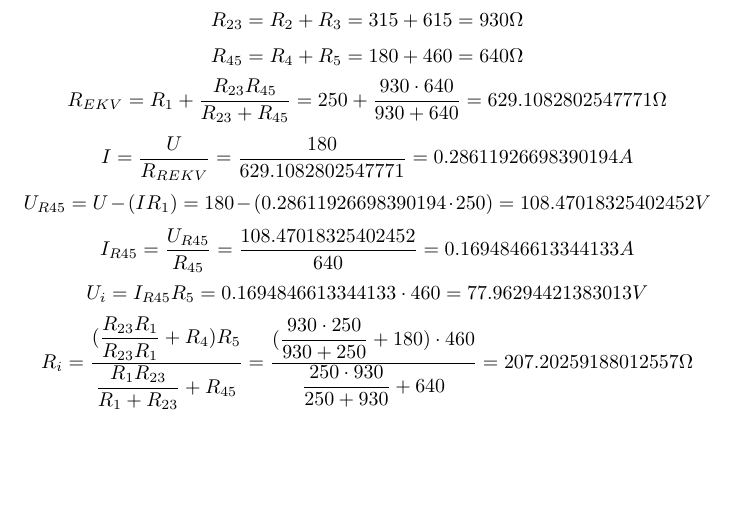
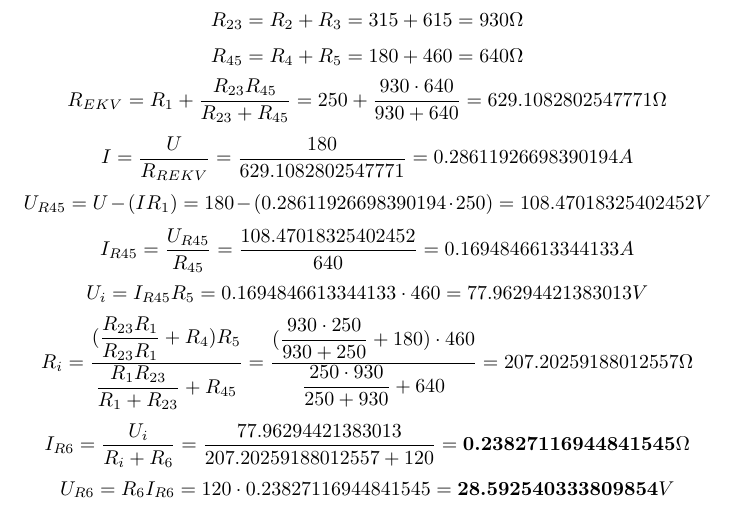
Before and after one commit to MartinNav/iel_proj, a LaTeX document (priklad2/priklad2_fixed.tex): part of the page, cut so that both start at the same text, the shorter picture padded with empty space. Compiled offline with pdfLaTeX.

Commit message:
Priklad 2 calculations are done

```diff
--- a/priklad2/priklad2_fixed.tex
+++ b/priklad2/priklad2_fixed.tex
@@ -50,4 +50,14 @@ Vyřešíme za využití Theveninovy věty.\\
   }
   = 207.20259188012557 \Omega
 \]
+\[
+  I_{R6} = \displaystyle\frac{U_i}{R_i + R_6}
+  = \displaystyle\frac{77.96294421383013}{207.20259188012557 + 120}
+  = \textbf{0.23827116944841545}\Omega
+\]
+\[
+  U_{R6} = R_6 I_{R6}
+  = 120 \cdot 0.23827116944841545
+  = \textbf{28.592540333809854}V
+\]
 \end{document}
```
Also changed, not shown: priklad2/priklad2_fixed.pdf, 1 other file.
